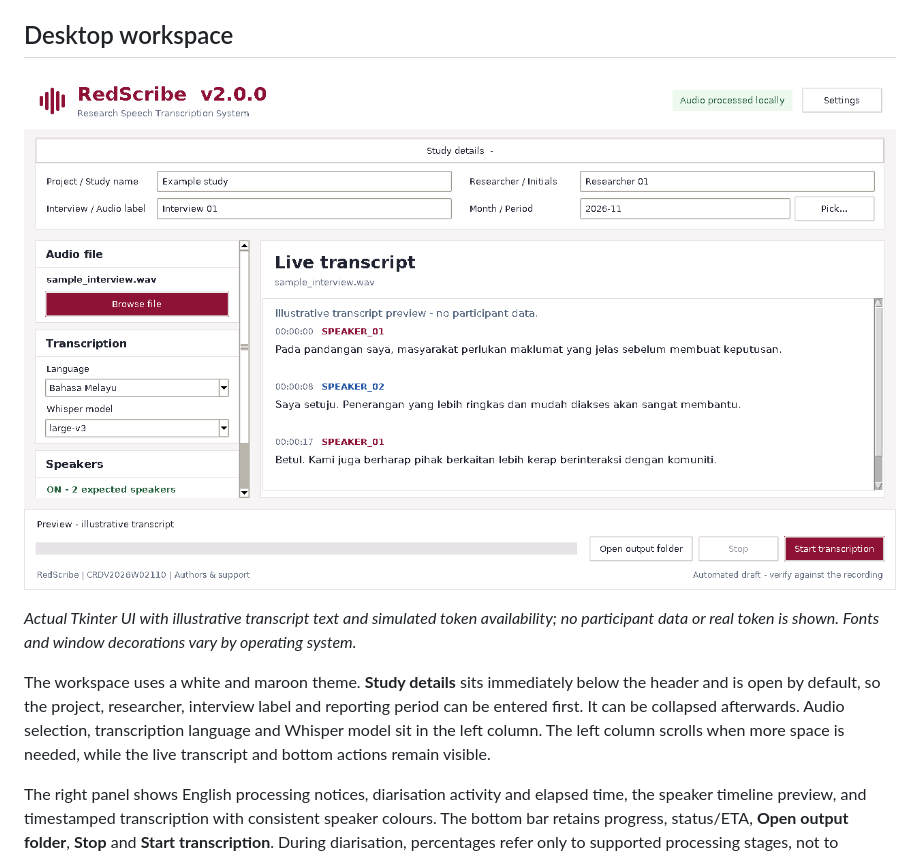
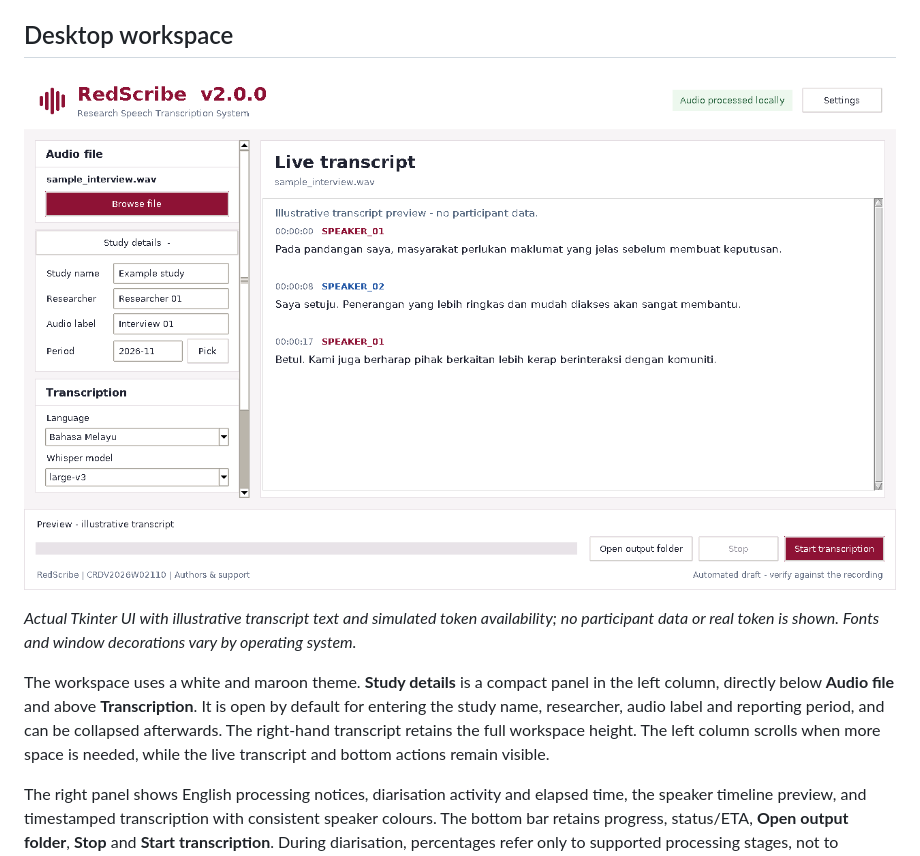
Before and after one commit to saprimad/redscribe, a Markdown page: README.md, the part around the change. Drawn GitHub-style; pictures changed too: docs/images/redscribe-desktop.png.

Commit message:
Keep Study details compact in the sidebar below Audio file

```diff
--- a/README.md
+++ b/README.md
@@ -160,7 +160,7 @@ Token availability does not guarantee diarisation access: accept the model condi
 
 *Actual Tkinter UI with illustrative transcript text and simulated token availability; no participant data or real token is shown. Fonts and window decorations vary by operating system.*
 
-The workspace uses a white and maroon theme. **Study details** sits immediately below the header and is open by default, so the project, researcher, interview label and reporting period can be entered first. It can be collapsed afterwards. Audio selection, transcription language and Whisper model sit in the left column. The left column scrolls when more space is needed, while the live transcript and bottom actions remain visible.
+The workspace uses a white and maroon theme. **Study details** is a compact panel in the left column, directly below **Audio file** and above **Transcription**. It is open by default for entering the study name, researcher, audio label and reporting period, and can be collapsed afterwards. The right-hand transcript retains the full workspace height. The left column scrolls when more space is needed, while the live transcript and bottom actions remain visible.
 
 The right panel shows English processing notices, diarisation activity and elapsed time, the speaker timeline preview, and timestamped transcription with consistent speaker colours. The bottom bar retains progress, status/ETA, **Open output folder**, **Stop** and **Start transcription**. During diarisation, percentages refer only to supported processing stages, not to completion of the entire recording.
 
```
Also changed, not shown: CHANGELOG.md (+1 -1 lines), 2 other files.
